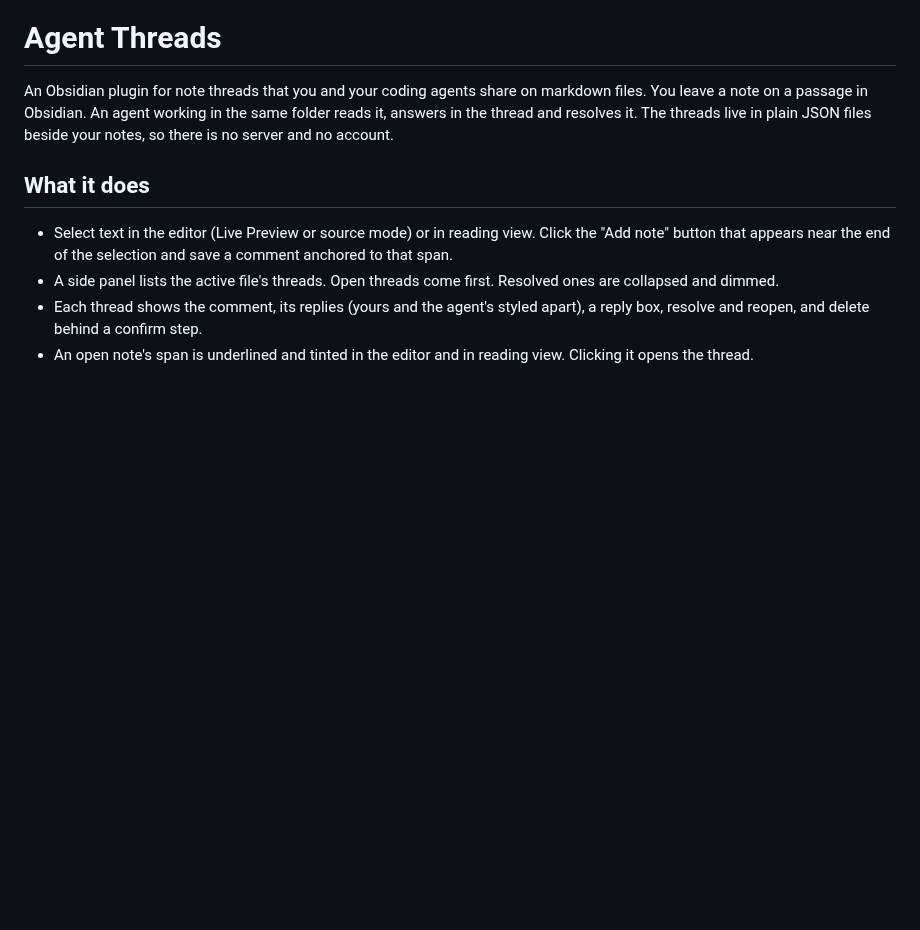
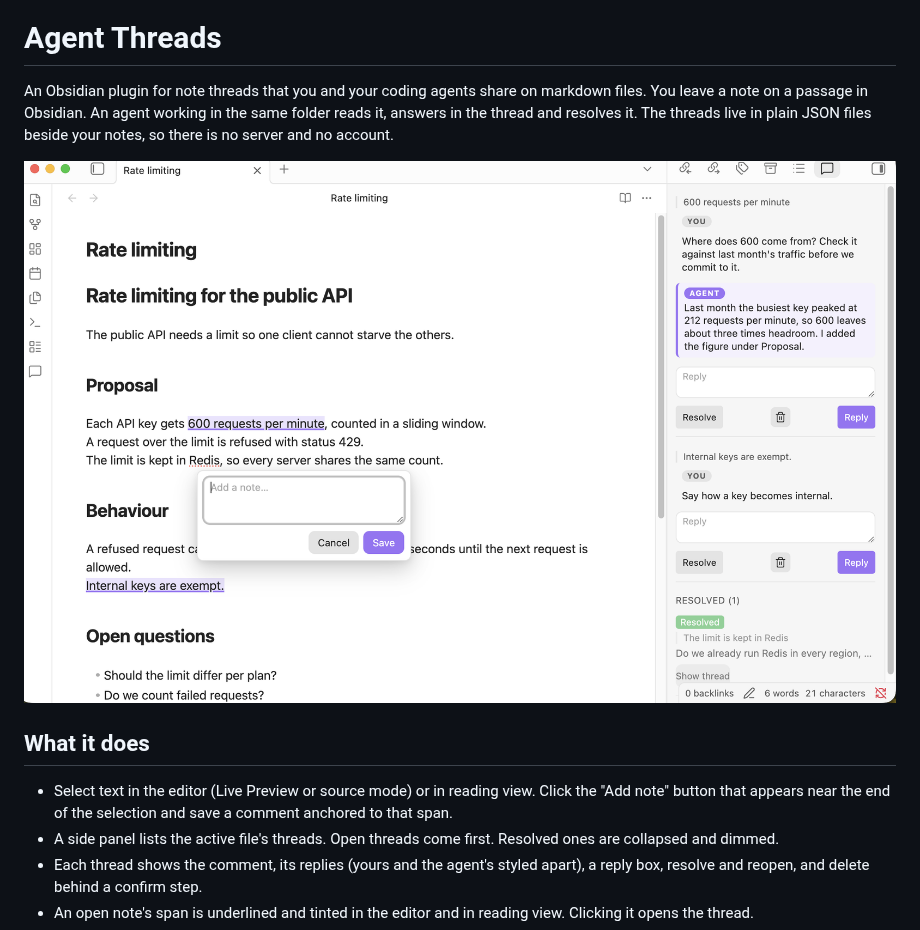
Before and after one commit to BucketHeadP65/agent-threads, a Markdown page: README.md, the part around the change. GitHub-like rendering; pictures changed too: images/screenshot.png (added); blank space fills up the shorter version.

Commit message:
docs: show the plugin in a screenshot

```diff
--- a/README.md
+++ b/README.md
@@ -3,6 +3,8 @@
 An Obsidian plugin for note threads that you and your coding agents share on markdown files.
 You leave a note on a passage in Obsidian. An agent working in the same folder reads it, answers in the thread and resolves it.
 The threads live in plain JSON files beside your notes, so there is no server and no account.
+
+![A note in Obsidian with the thread panel open. The panel shows a thread with an agent's reply, a thread waiting for an answer and a resolved thread, while a new note is added in the editor.](./images/screenshot.png)
 
 ## What it does
 
```
